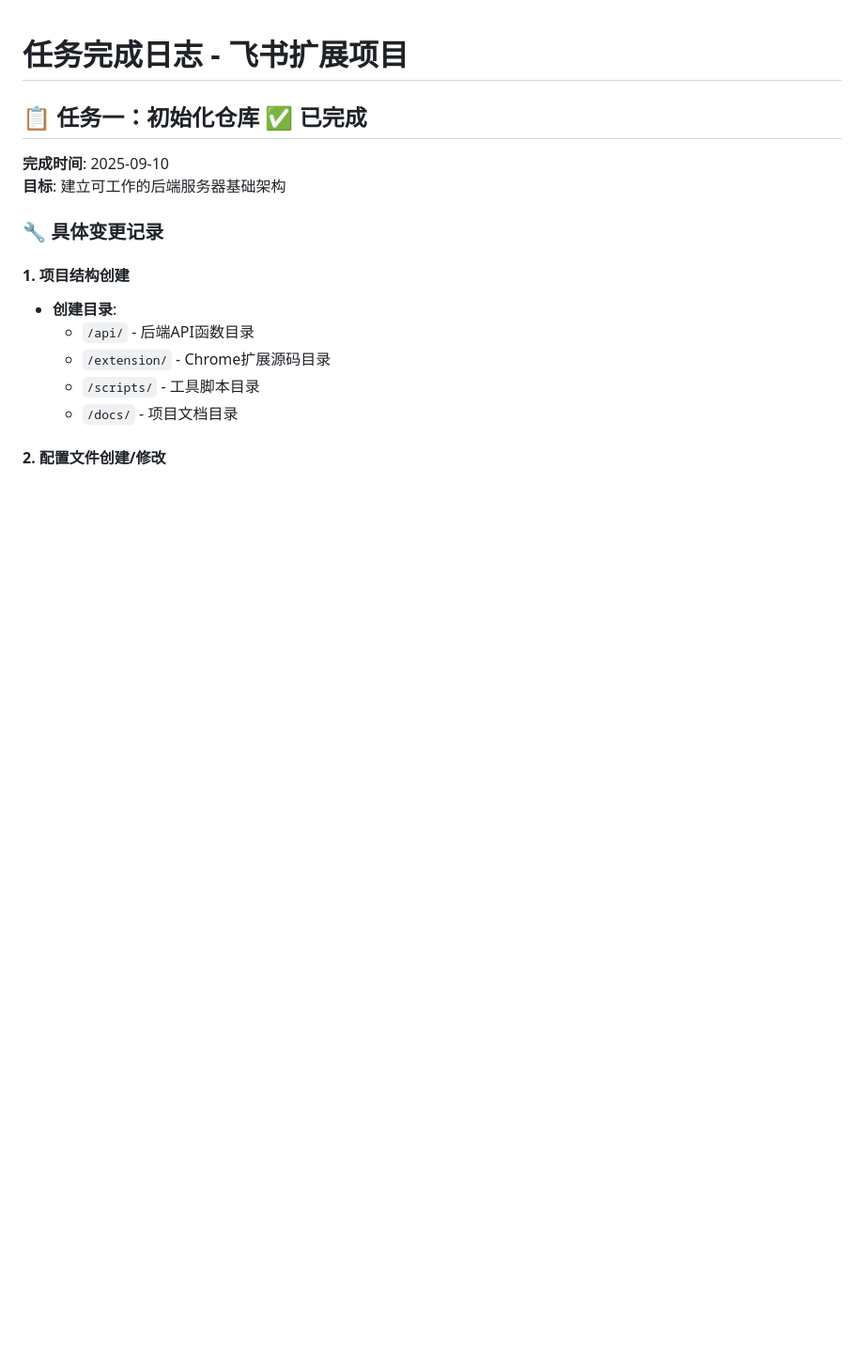
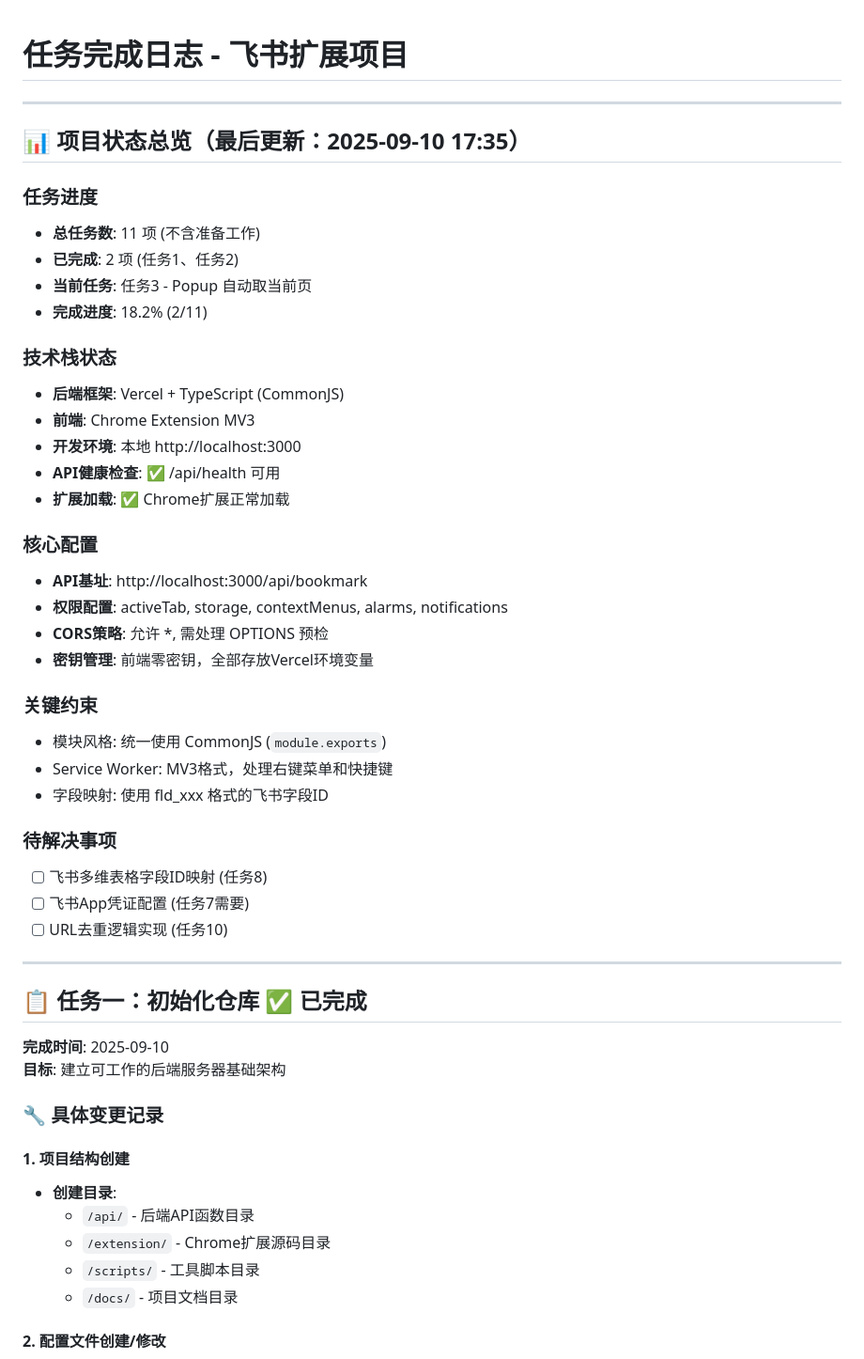
Before and after one commit to yichen-sir/feishu-extension, a Markdown page: TASK_COMPLETION_LOG.md, the part around the change. Shown at 94% size. GitHub-like rendering; blank space fills up the shorter version.

```diff
--- a/TASK_COMPLETION_LOG.md
+++ b/TASK_COMPLETION_LOG.md
@@ -1,4 +1,38 @@
 # 任务完成日志 - 飞书扩展项目
+
+---
+## 📊 项目状态总览（最后更新：2025-09-10 17:35）
+
+### 任务进度
+- **总任务数**: 11 项 (不含准备工作)
+- **已完成**: 2 项 (任务1、任务2)
+- **当前任务**: 任务3 - Popup 自动取当前页
+- **完成进度**: 18.2% (2/11)
+
+### 技术栈状态
+- **后端框架**: Vercel + TypeScript (CommonJS)
+- **前端**: Chrome Extension MV3
+- **开发环境**: 本地 http://localhost:3000
+- **API健康检查**: ✅ /api/health 可用
+- **扩展加载**: ✅ Chrome扩展正常加载
+
+### 核心配置
+- **API基址**: http://localhost:3000/api/bookmark
+- **权限配置**: activeTab, storage, contextMenus, alarms, notifications
+- **CORS策略**: 允许 *, 需处理 OPTIONS 预检
+- **密钥管理**: 前端零密钥，全部存放Vercel环境变量
+
+### 关键约束
+- 模块风格: 统一使用 CommonJS (`module.exports`)
+- Service Worker: MV3格式，处理右键菜单和快捷键
+- 字段映射: 使用 fld_xxx 格式的飞书字段ID
+
+### 待解决事项
+- [ ] 飞书多维表格字段ID映射 (任务8)
+- [ ] 飞书App凭证配置 (任务7需要)
+- [ ] URL去重逻辑实现 (任务10)
+
+---
 
 ## 📋 任务一：初始化仓库 ✅ 已完成
 **完成时间**: 2025-09-10
```
